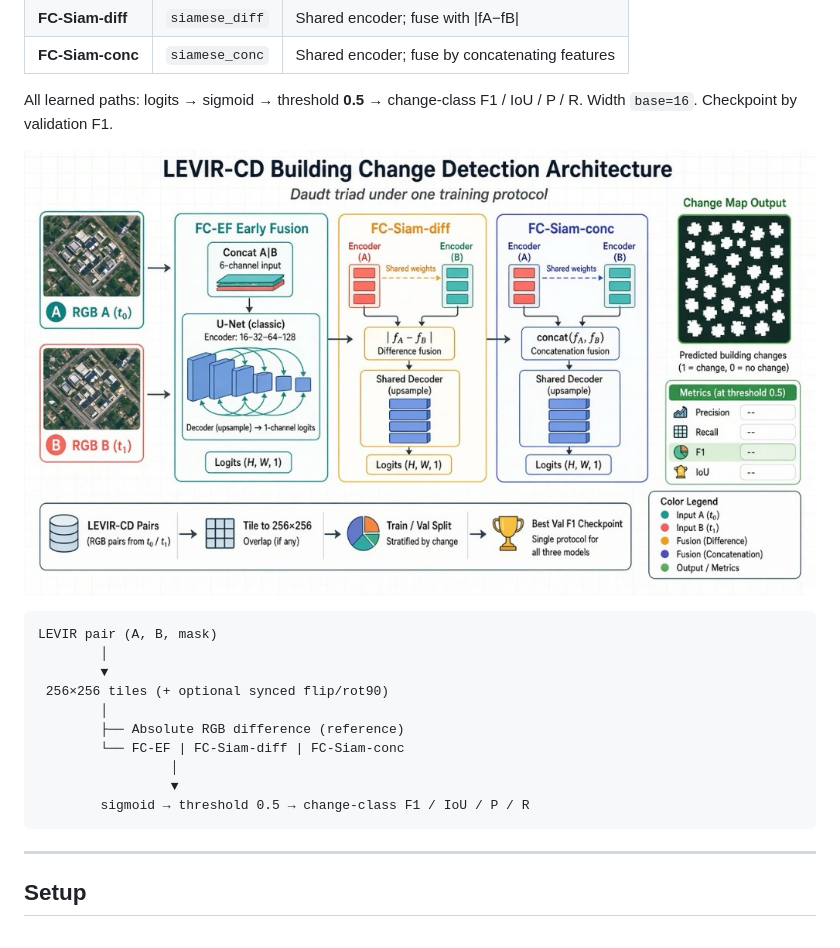
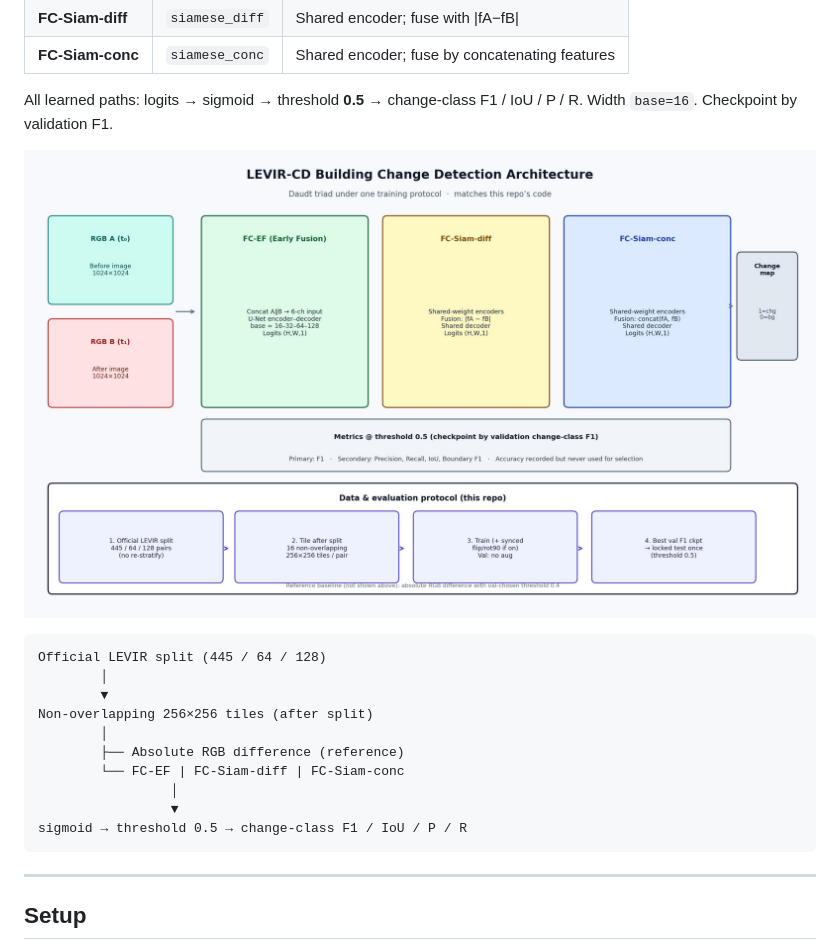
Before and after one commit to danwaseem/levir-change-detection, a Markdown page: README.md, the part around the change. Drawn GitHub-style; pictures changed too: docs/architecture.jpg.

Commit message:
Fix architecture diagram to match official-split then tile protocol.

````diff
--- a/README.md
+++ b/README.md
@@ -111,16 +111,16 @@ All learned paths: logits → sigmoid → threshold **0.5** → change-class F1
 ![LEVIR-CD Building Change Detection Architecture — Daudt triad](docs/architecture.jpg)
 
 ```text
-LEVIR pair (A, B, mask)
+Official LEVIR split (445 / 64 / 128)
         │
         ▼
- 256×256 tiles (+ optional synced flip/rot90)
+Non-overlapping 256×256 tiles (after split)
         │
         ├── Absolute RGB difference (reference)
         └── FC-EF | FC-Siam-diff | FC-Siam-conc
                  │
                  ▼
-        sigmoid → threshold 0.5 → change-class F1 / IoU / P / R
+sigmoid → threshold 0.5 → change-class F1 / IoU / P / R
 ```
 
 ---
````
Also changed, not shown: report/report.md (+1 -1 lines), 2 other files.
